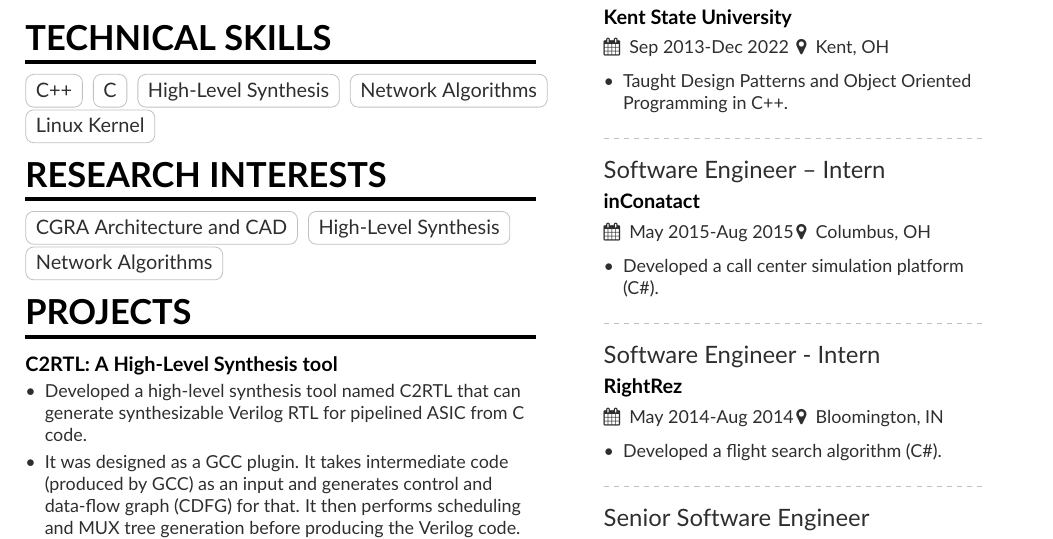
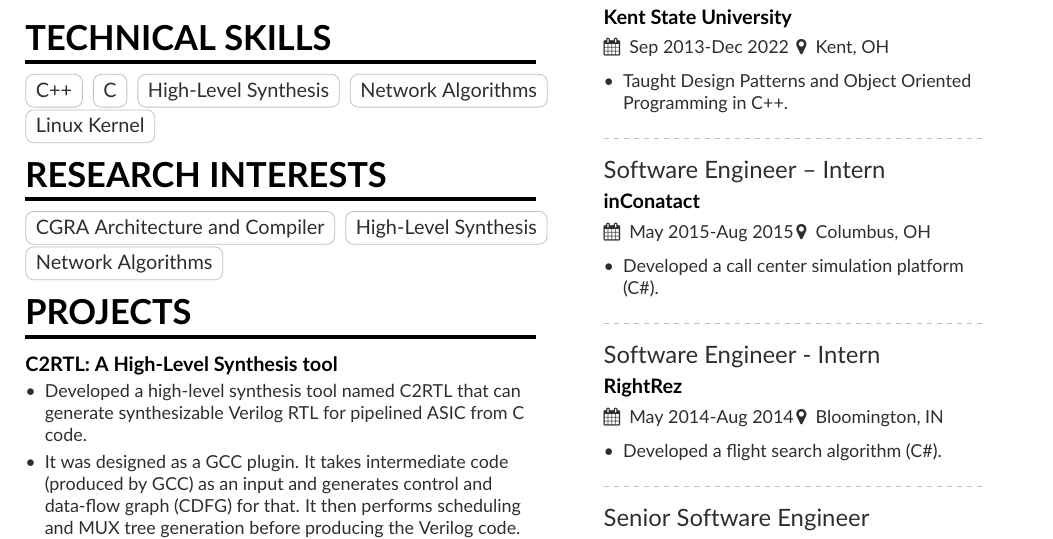
Before and after one commit to tamimcse/tamimcse.github.io, a LaTeX CV (cv/cv.tex): part of the page, cut so that both start at the same text. Compiled offline with pdfLaTeX.

Commit message:
Add files via upload

```diff
--- a/cv/cv.tex
+++ b/cv/cv.tex
@@ -124,7 +124,7 @@
 %\cvtag{JavaScript}
 \\
 \cvsection{Research Interests}
-\cvtag{CGRA Architecture and CAD}
+\cvtag{CGRA Architecture and Compiler}
 \cvtag{High-Level Synthesis}\\
 \cvtag{Network Algorithms}
 %\divider
```
Also changed, not shown: cv/cv.pdf.
